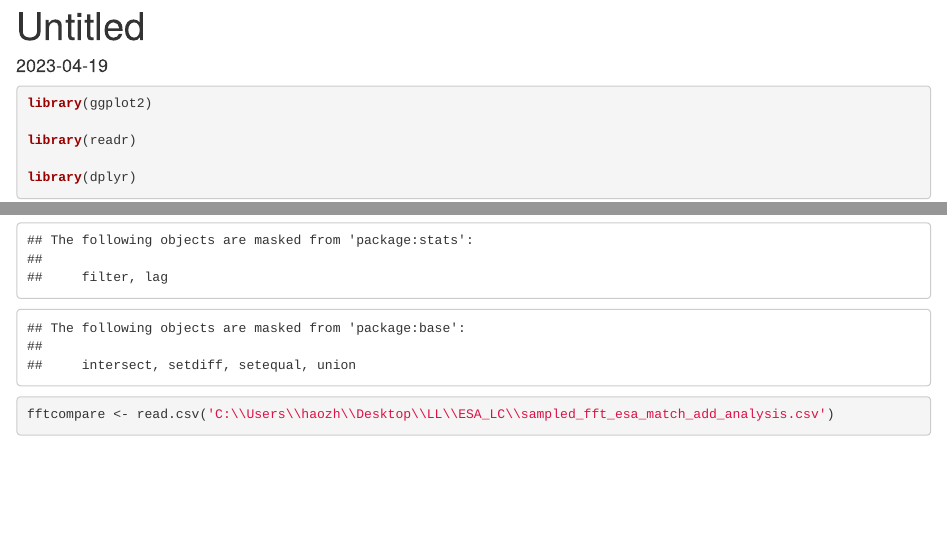
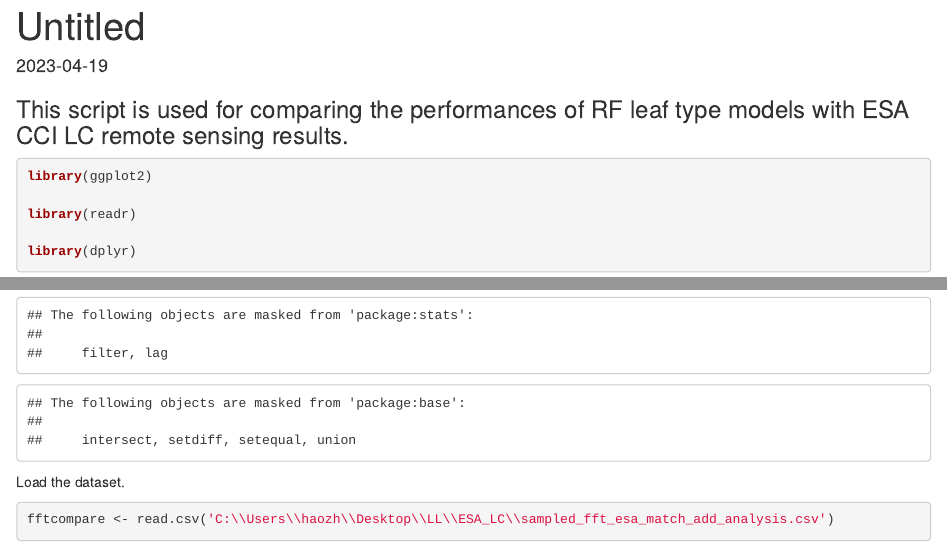
Before and after one commit to haozhima95/Global_mapping_forest_leaf_type, an R Markdown document (mapping_code/Validation_code/ESA_compare.Rmd): the page in a window 1100 px wide, from its top, and a second part further down, joined at a grey line. Rendered offline with R 4.5, knitr and Pandoc, with nearby package versions; some code elsewhere in the file could not run offline.

Commit message:
Update ESA_compare.Rmd

````diff
--- a/mapping_code/Validation_code/ESA_compare.Rmd
+++ b/mapping_code/Validation_code/ESA_compare.Rmd
@@ -4,6 +4,8 @@ output: html_document
 date: "2023-04-19"
 ---
 
+
+### This script is used for comparing the performances of RF leaf type models with ESA CCI LC remote sensing results.
 
 ```{R}
 library(ggplot2)
@@ -15,7 +17,7 @@ library(dplyr)
 
 
 ```
-
+Load the dataset.
 
 ```{R}
 
````
Also changed, not shown: mapping_code/Validation_code/ESA_compare.Rmd (8 more changed lines).
